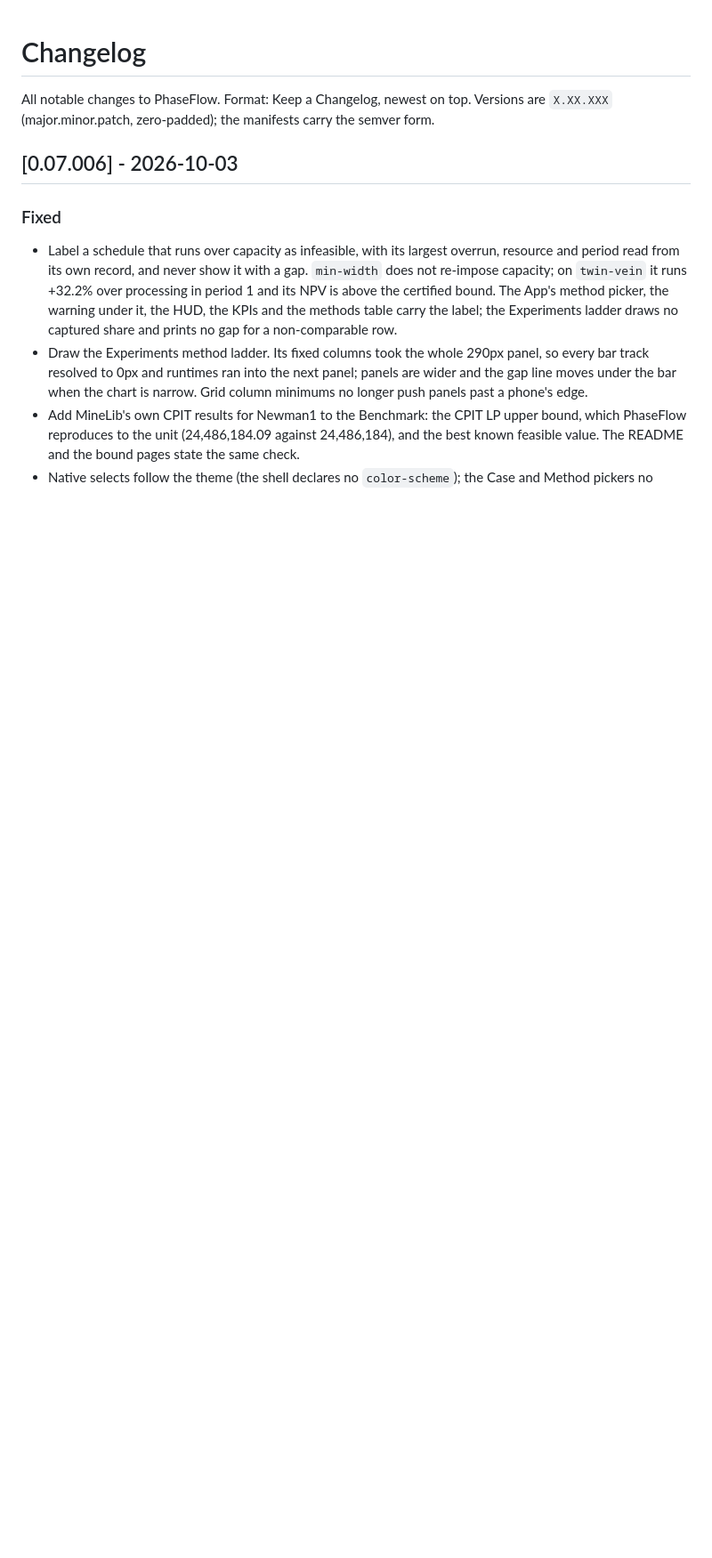
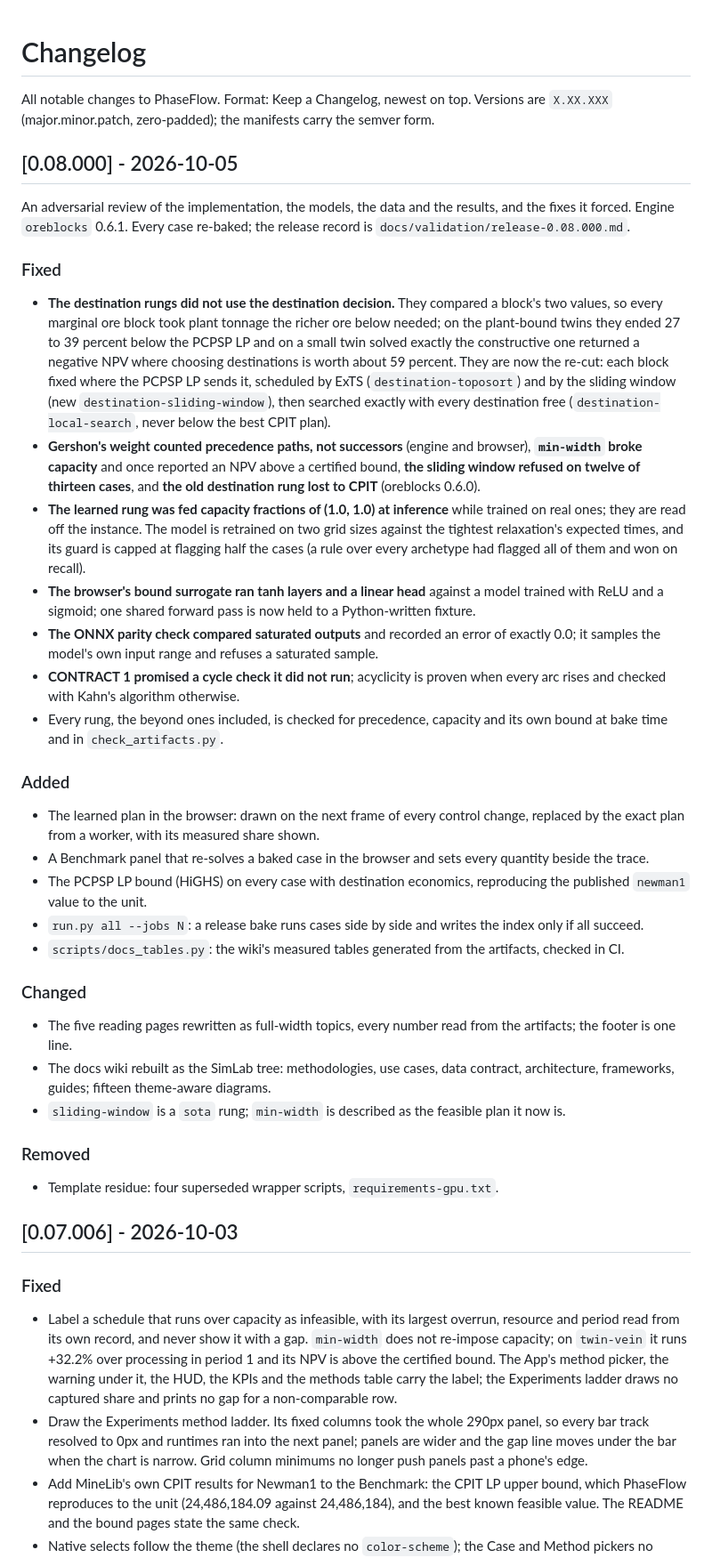
Before and after one commit to fsantibanezleal/CAOS_PhaseFlow, a Markdown page: CHANGELOG.md, the part around the change. Shown at 89% size. Drawn GitHub-style; blank space fills up the shorter version.

```diff
--- a/CHANGELOG.md
+++ b/CHANGELOG.md
@@ -2,6 +2,59 @@
 
 All notable changes to PhaseFlow. Format: Keep a Changelog, newest on top.
 Versions are `X.XX.XXX` (major.minor.patch, zero-padded); the manifests carry the semver form.
+
+## [0.08.000] - 2026-10-05
+
+An adversarial review of the implementation, the models, the data and the results, and the fixes it
+forced. Engine `oreblocks` 0.6.1. Every case re-baked; the release record is
+`docs/validation/release-0.08.000.md`.
+
+### Fixed
+
+- **The destination rungs did not use the destination decision.** They compared a block's two values,
+  so every marginal ore block took plant tonnage the richer ore below needed; on the plant-bound twins
+  they ended 27 to 39 percent below the PCPSP LP and on a small twin solved exactly the constructive one
+  returned a negative NPV where choosing destinations is worth about 59 percent. They are now the
+  re-cut: each block fixed where the PCPSP LP sends it, scheduled by ExTS (`destination-toposort`) and by
+  the sliding window (new `destination-sliding-window`), then searched exactly with every destination
+  free (`destination-local-search`, never below the best CPIT plan).
+- **Gershon's weight counted precedence paths, not successors** (engine and browser), **`min-width`
+  broke capacity** and once reported an NPV above a certified bound, **the sliding window refused on
+  twelve of thirteen cases**, and **the old destination rung lost to CPIT** (oreblocks 0.6.0).
+- **The learned rung was fed capacity fractions of (1.0, 1.0) at inference** while trained on real ones;
+  they are read off the instance. The model is retrained on two grid sizes against the tightest
+  relaxation's expected times, and its guard is capped at flagging half the cases (a rule over every
+  archetype had flagged all of them and won on recall).
+- **The browser's bound surrogate ran tanh layers and a linear head** against a model trained with ReLU
+  and a sigmoid; one shared forward pass is now held to a Python-written fixture.
+- **The ONNX parity check compared saturated outputs** and recorded an error of exactly 0.0; it samples
+  the model's own input range and refuses a saturated sample.
+- **CONTRACT 1 promised a cycle check it did not run**; acyclicity is proven when every arc rises and
+  checked with Kahn's algorithm otherwise.
+- Every rung, the beyond ones included, is checked for precedence, capacity and its own bound at bake
+  time and in `check_artifacts.py`.
+
+### Added
+
+- The learned plan in the browser: drawn on the next frame of every control change, replaced by the
+  exact plan from a worker, with its measured share shown.
+- A Benchmark panel that re-solves a baked case in the browser and sets every quantity beside the trace.
+- The PCPSP LP bound (HiGHS) on every case with destination economics, reproducing the published
+  `newman1` value to the unit.
+- `run.py all --jobs N`: a release bake runs cases side by side and writes the index only if all succeed.
+- `scripts/docs_tables.py`: the wiki's measured tables generated from the artifacts, checked in CI.
+
+### Changed
+
+- The five reading pages rewritten as full-width topics, every number read from the artifacts; the
+  footer is one line.
+- The docs wiki rebuilt as the SimLab tree: methodologies, use cases, data contract, architecture,
+  frameworks, guides; fifteen theme-aware diagrams.
+- `sliding-window` is a `sota` rung; `min-width` is described as the feasible plan it now is.
+
+### Removed
+
+- Template residue: four superseded wrapper scripts, `requirements-gpu.txt`.
 
 ## [0.07.006] - 2026-10-03
 
```
Also changed, not shown: README.md (+28 -8 lines).
